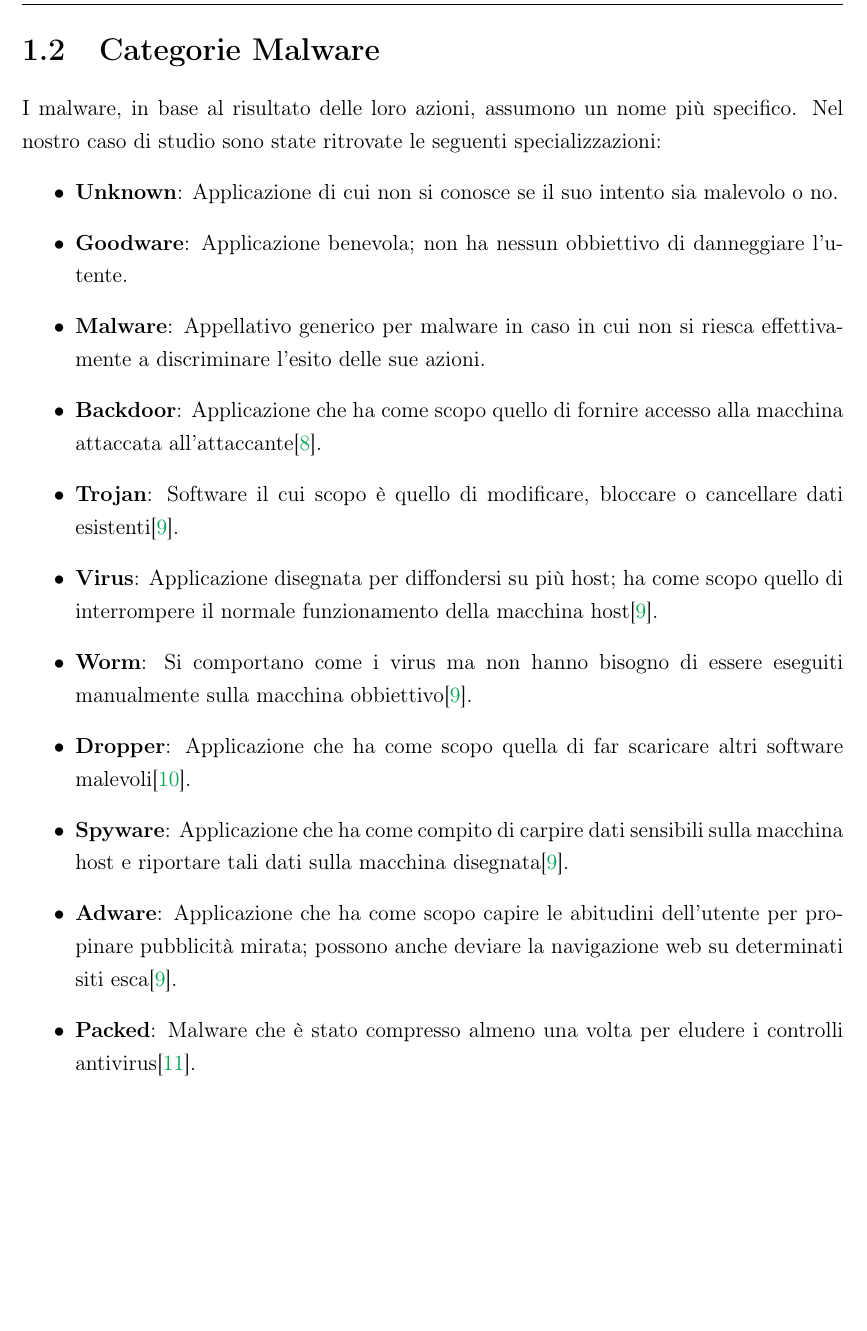
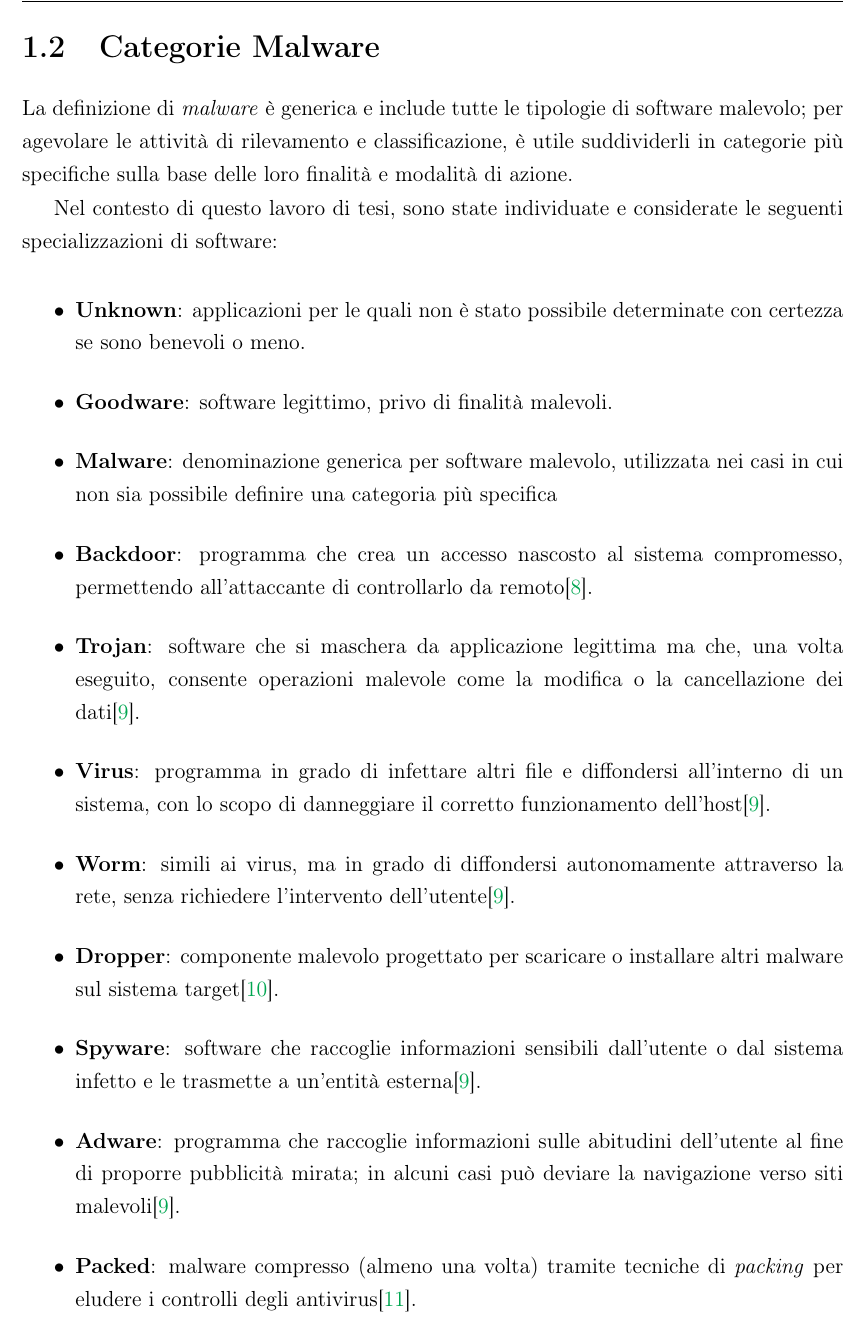
Before and after one commit to ThePino/ACPAMC-thesis, a LaTeX document (src/main.tex, which reads src/introduzione/introduzione.tex): part of page 13 of 19 before the commit and part of page 13 of 21 after it, cut so that both start at the same text, the shorter picture padded with empty space. Compiled offline with pdfLaTeX.

Commit message:
fix(introduzione-malware): Better explanation on malware

```diff
--- a/src/introduzione/introduzione.tex
+++ b/src/introduzione/introduzione.tex
@@ -75,20 +75,24 @@ I malware utilizzano queste librerie per poter eseguire comportamenti malevoli.
 
 \section{Categorie Malware}
 
-I malware, in base al risultato delle loro azioni, assumono un nome più specifico. Nel nostro caso di studio sono state ritrovate le seguenti specializzazioni:
+La definizione di \textit{malware} è generica e include tutte le tipologie di software malevolo; per agevolare le attività di rilevamento e classificazione,\
+è utile suddividerli in categorie più specifiche sulla base delle loro finalità e modalità di azione.
+
+Nel contesto di questo lavoro di tesi, sono state individuate e considerate le seguenti specializzazioni di software:
+
 \begin{itemize}
-      \item \textbf{Unknown}: Applicazione di cui non si conosce se il suo intento sia malevolo o no.
-      \item \textbf{Goodware}: Applicazione benevola; non ha nessun obbiettivo di danneggiare l'utente.
-      \item \textbf{Malware}: Appellativo generico per malware in caso in cui non si riesca effettivamente a discriminare l'esito delle sue azioni.
-      \item \textbf{Backdoor}: Applicazione che ha come scopo quello di fornire accesso alla macchina attaccata all'attaccante\cite{Kaspersky-malware_backdoor}.
-      \item \textbf{Trojan}: Software il cui scopo è quello di modificare, bloccare o cancellare dati esistenti\cite{Cisco-Malware_Taxonomy}.
-      \item \textbf{Virus}: Applicazione disegnata per diffondersi su più host; ha come scopo quello di interrompere il normale funzionamento della macchina host\cite{Cisco-Malware_Taxonomy}.
-      \item \textbf{Worm}: Si comportano come i virus ma non hanno bisogno di essere eseguiti manualmente sulla macchina obbiettivo\cite{Cisco-Malware_Taxonomy}.
-      \item \textbf{Dropper}: Applicazione che ha come scopo quella di far scaricare altri software malevoli\cite{Kaspersky-malware_dropper}.
-      \item \textbf{Spyware}: Applicazione che ha come compito di carpire dati sensibili sulla macchina host e riportare tali dati sulla macchina disegnata\cite{Cisco-Malware_Taxonomy}.
-      \item \textbf{Adware}: Applicazione che ha come scopo capire le abitudini dell'utente per propinare pubblicità mirata; possono anche deviare la navigazione\
-            web su determinati siti esca\cite{Cisco-Malware_Taxonomy}.
-      \item \textbf{Packed}: Malware che è stato compresso almeno una volta per eludere i controlli antivirus\cite{Kaspersky-malware_MultiPacked}.
+      \item \textbf{Unknown}: applicazioni per le quali non è stato possibile determinate con certezza se sono benevoli o meno.
+      \item \textbf{Goodware}: software legittimo, privo di finalità malevoli.
+      \item \textbf{Malware}: denominazione generica per software malevolo, utilizzata nei casi in cui non sia possibile definire una categoria più specifica
+      \item \textbf{Backdoor}: programma che crea un accesso nascosto al sistema compromesso, permettendo all'attaccante di controllarlo da remoto\cite{Kaspersky-malware_backdoor}.
+      \item \textbf{Trojan}: software che si maschera da applicazione legittima ma che, una volta eseguito, consente operazioni malevole come la modifica\
+            o la cancellazione dei dati\cite{Cisco-Malware_Taxonomy}.
+      \item \textbf{Virus}: programma in grado di infettare altri file e diffondersi all'interno di un sistema, con lo scopo di danneggiare il corretto funzionamento dell'host\cite{Cisco-Malware_Taxonomy}.
+      \item \textbf{Worm}:  simili ai virus, ma in grado di diffondersi autonomamente attraverso la rete, senza richiedere l'intervento dell'utente\cite{Cisco-Malware_Taxonomy}.
+      \item \textbf{Dropper}: componente malevolo progettato per scaricare o installare altri malware sul sistema target\cite{Kaspersky-malware_dropper}.
+      \item \textbf{Spyware}: software che raccoglie informazioni sensibili dall'utente o dal sistema infetto e le trasmette a un'entità esterna\cite{Cisco-Malware_Taxonomy}.
+      \item \textbf{Adware}: programma che raccoglie informazioni sulle abitudini dell'utente al fine di proporre pubblicità mirata; in alcuni casi può deviare la navigazione verso siti malevoli\cite{Cisco-Malware_Taxonomy}.
+      \item \textbf{Packed}: malware compresso (almeno una volta) tramite tecniche di \textit{packing} per eludere i controlli degli antivirus\cite{Kaspersky-malware_MultiPacked}.
 \end{itemize}
 
 \section{Chiamata Api Windows}
```
Also changed, not shown: src/main.pdf.
